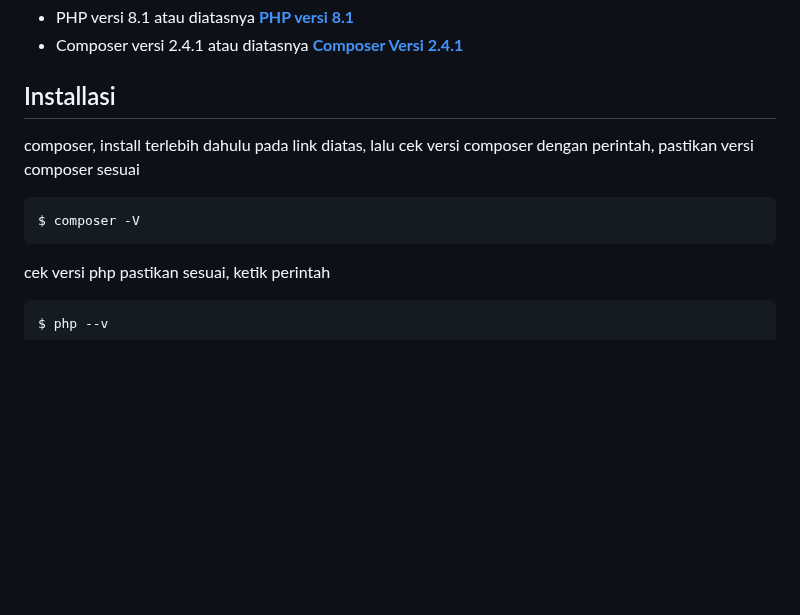
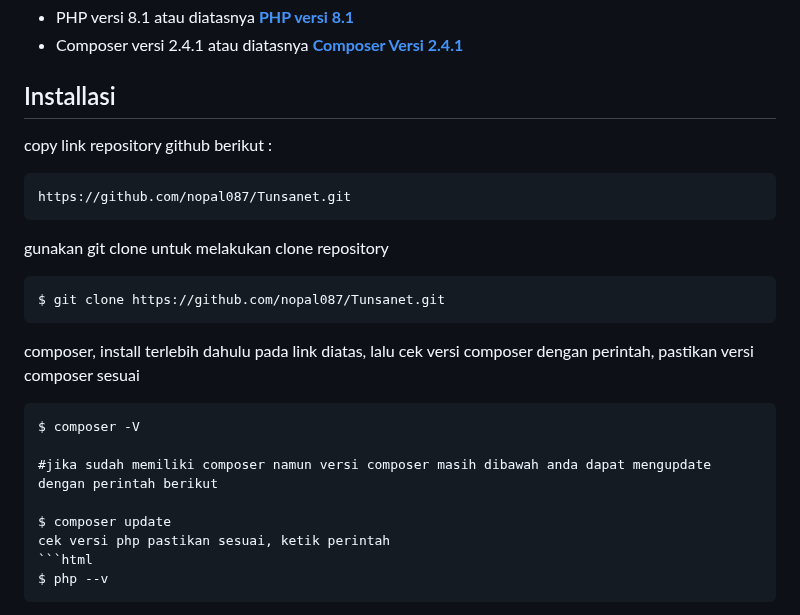
Before and after one commit to nopal087/Tunsanet, a Markdown page: README.md, the part around the change. GitHub-like rendering; blank space fills up the shorter version.

Commit message:
update readme add intruction 2

````diff
--- a/README.md
+++ b/README.md
@@ -6,11 +6,22 @@
 - PHP versi 8.1 atau diatasnya **[PHP versi 8.1](https://www.php.net/releases/8.0/en.php)**
 - Composer versi 2.4.1 atau diatasnya **[Composer Versi 2.4.1](https://getcomposer.org/changelog/2.4.1)**
 ## Installasi
+copy link repository github berikut :
+```html
+https://github.com/nopal087/Tunsanet.git
+```
+gunakan git clone untuk melakukan clone repository
+```html
+$ git clone https://github.com/nopal087/Tunsanet.git
+```
 composer,  install terlebih dahulu pada link diatas, lalu
 cek versi composer dengan perintah, pastikan versi composer sesuai
 ```html
 $ composer -V
-```
+
+#jika sudah memiliki composer namun versi composer masih dibawah anda dapat mengupdate dengan perintah berikut
+
+$ composer update
 cek versi php pastikan sesuai, ketik perintah
 ```html
 $ php --v
````
